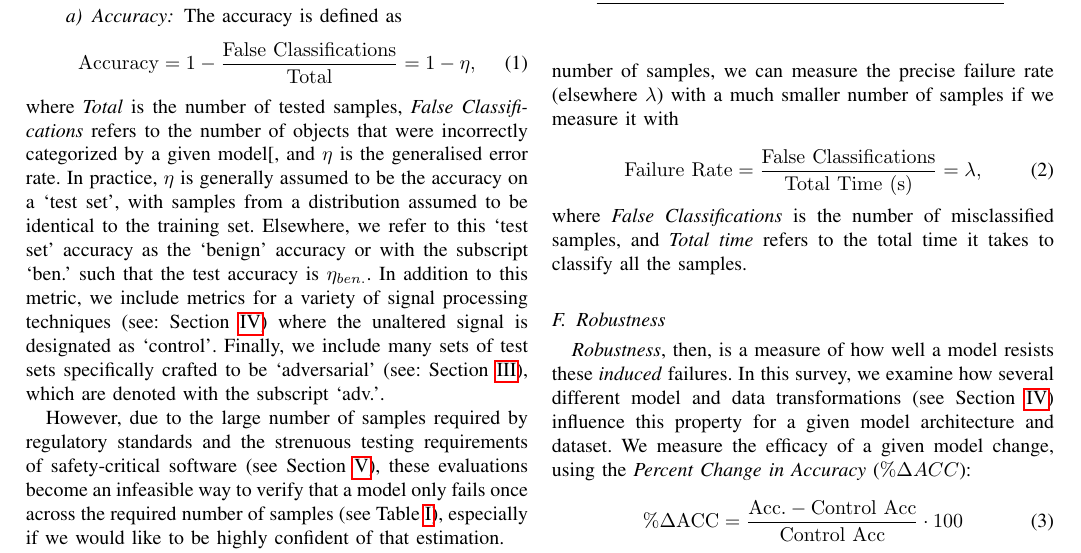
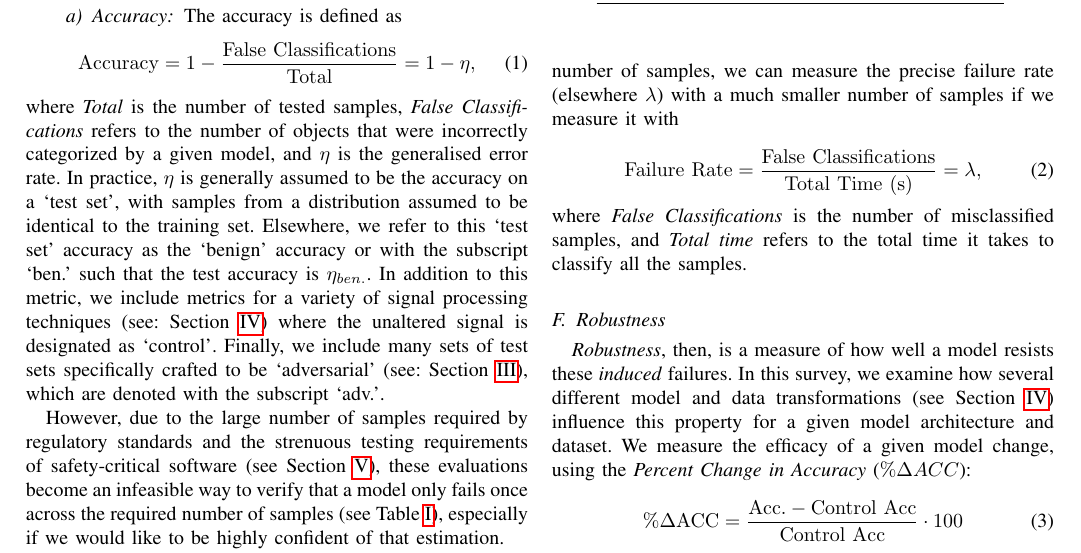
Before and after one commit to simplymathematics/springer-ai-review, a LaTeX paper (main.tex): part of page 4 of 21, cut so that both start at the same text. Compiled offline with pdfLaTeX.

Commit message:
liniting

```diff
--- a/main.tex
+++ b/main.tex
@@ -216,7 +216,7 @@ The accuracy is defined as
     = 1 - \frac{\mathrm{False~Classifications}}{\mathrm{Total}}
     = 1 - \eta,
 \end{equation}
-where \textit{Total} is the number of tested samples, \textit{False Classifications} refers to the number of objects that were incorrectly categorized by a given model[, and $\eta$ is the generalised error rate.
+where \textit{Total} is the number of tested samples, \textit{False Classifications} refers to the number of objects that were incorrectly categorized by a given model, and $\eta$ is the generalised error rate.
 In practice, $\eta$ is generally assumed to be the accuracy on a `test set', with samples from a distribution assumed to be identical to the training set.
 Elsewhere, we refer to this `test set' accuracy as the `benign' accuracy or with the subscript `ben.' such that the test accuracy is $\eta_{ben.}$.
 In addition to this metric, we include metrics for a variety of signal processing techniques (see: Section~\ref{defences}) where the unaltered signal is designated as `control'.
```
Also changed, not shown: main.tex (2 more changed lines).
